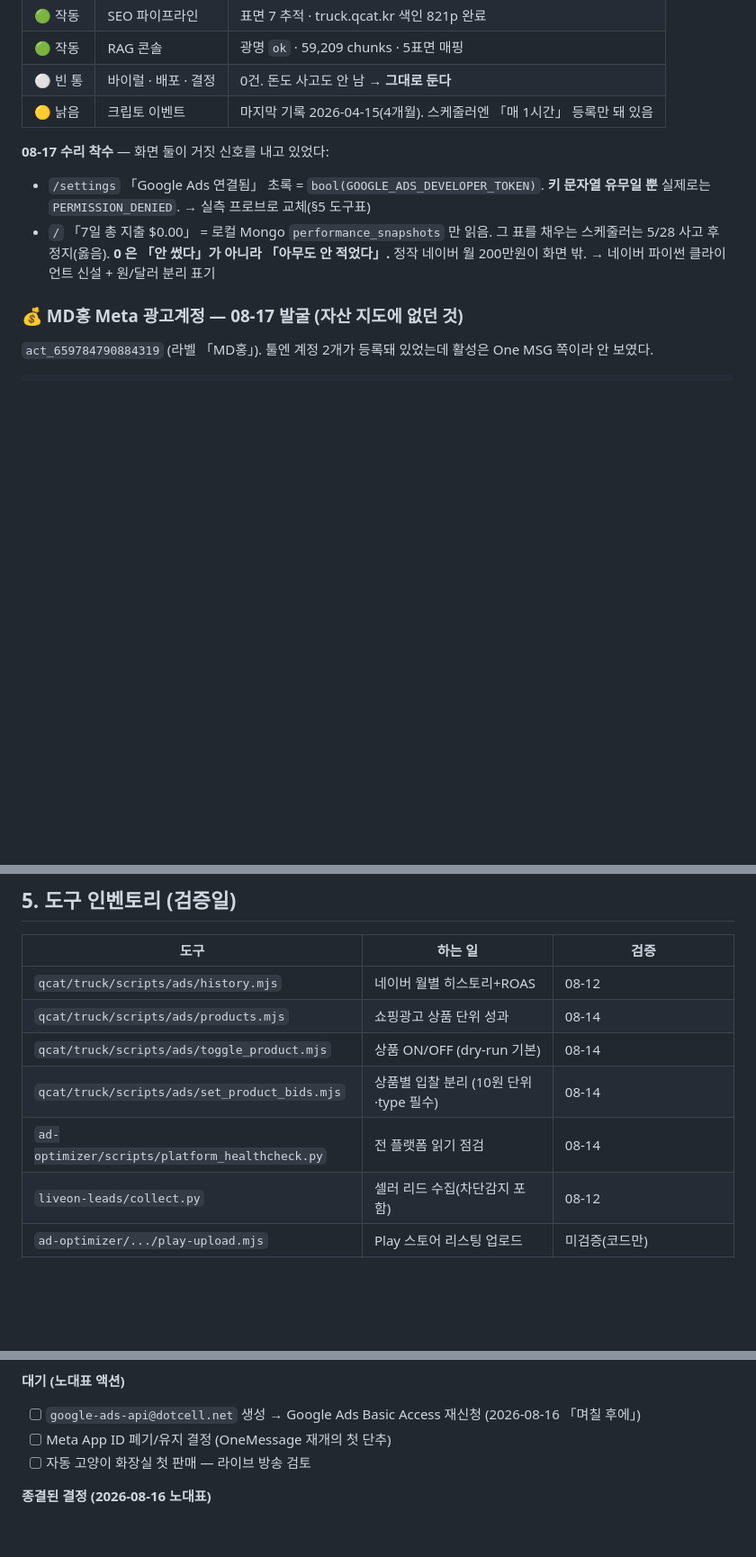
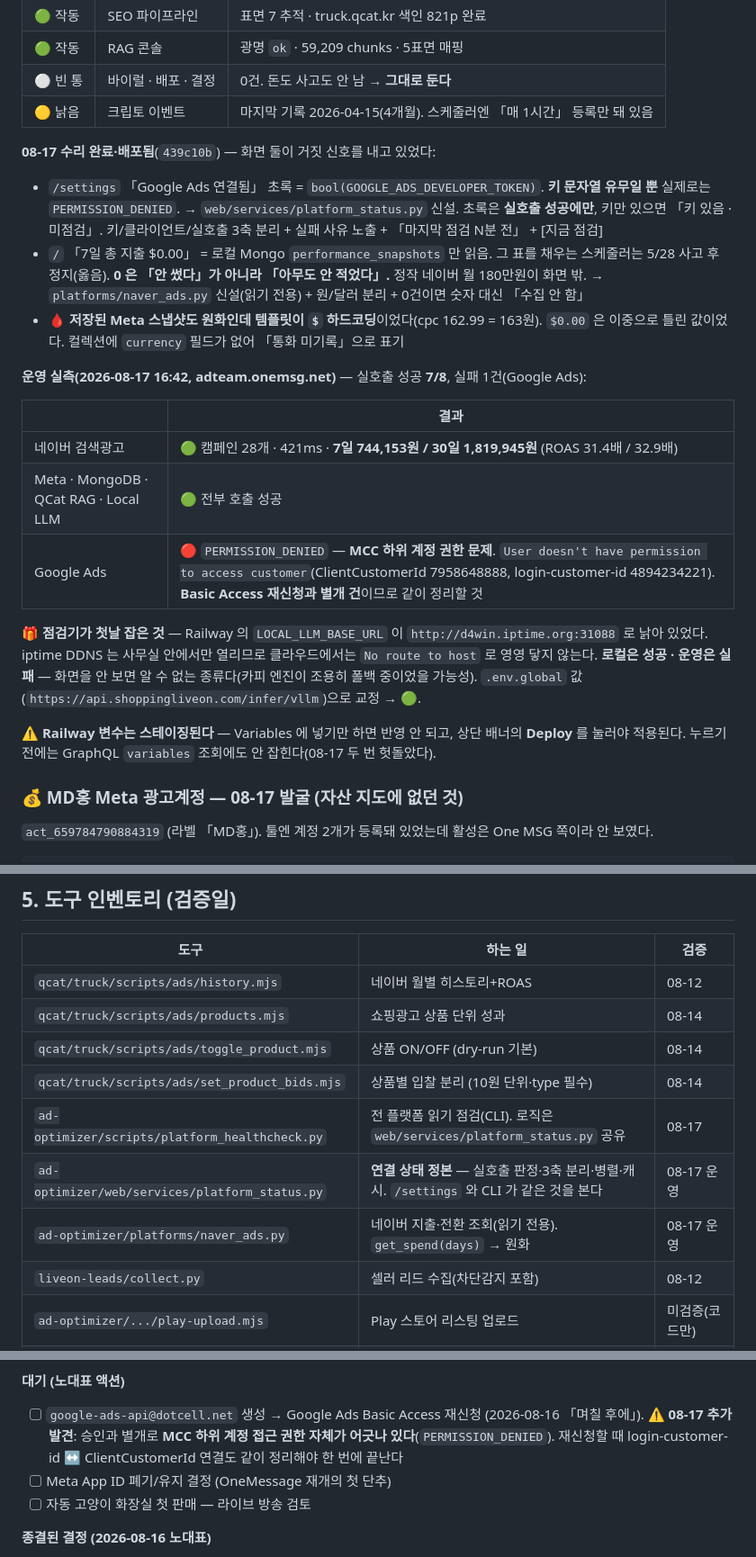
Before and after one commit to mdhong13/ad-optimizer, a Markdown page: MARKETING.md, 3 parts joined by grey strips. Shown at 90% size. GitHub-like rendering; blank space fills up the shorter version.

Commit message:
docs(marketing): 08-17 운영 검증 결과 반영 — 네이버 연결 완료·낡은 env 1건 교정
adteam.onemsg.net 실측(16:42): 실호출 성공 7/8, 실패 1건.
네이버 7일 744,153원 / 30일 1,819,945원 이 통합 대시보드에 뜬다.

점검기가 첫날 하나 잡았다 — Railway 의 LOCAL_LLM_BASE_URL 이 사무실 전용
iptime DDNS 로 낡아 있어 클라우드에서 No route to host 였다. 로컬은 성공,
운영은 실패라 화면을 안 보면 알 수 없는 종류다. .env.global 값으로 교정.

Google Ads 는 승인 문제가 아니라 MCC 하위 계정 권한 문제로 확인 —
Basic Access 재신청 때 계정 연결도 같이 정리하도록 백로그에 명시.

⚠️ Railway 변수는 스테이징된다. Deploy 를 눌러야 적용되고, 누르기 전엔
GraphQL 조회에도 안 잡힌다(08-17 두 번 헛돌았다).

Co-Authored-By: Claude Opus 5 (1M context) <noreply@anthropic.com>

```diff
--- a/MARKETING.md
+++ b/MARKETING.md
@@ -46,9 +46,22 @@
 | ⚪ 빈 통 | 바이럴 · 배포 · 결정 | 0건. 돈도 사고도 안 남 → **그대로 둔다** |
 | 🟡 낡음 | 크립토 이벤트 | 마지막 기록 2026-04-15(4개월). 스케줄러엔 「매 1시간」 등록만 돼 있음 |
 
-**08-17 수리 착수** — 화면 둘이 거짓 신호를 내고 있었다:
-- `/settings` 「Google Ads 연결됨」 초록 = `bool(GOOGLE_ADS_DEVELOPER_TOKEN)`. **키 문자열 유무일 뿐** 실제로는 `PERMISSION_DENIED`. → 실측 프로브로 교체(§5 도구표)
-- `/` 「7일 총 지출 $0.00」 = 로컬 Mongo `performance_snapshots` 만 읽음. 그 표를 채우는 스케줄러는 5/28 사고 후 정지(옳음). **0 은 「안 썼다」가 아니라 「아무도 안 적었다」.** 정작 네이버 월 200만원이 화면 밖. → 네이버 파이썬 클라이언트 신설 + 원/달러 분리 표기
+**08-17 수리 완료·배포됨**(`439c10b`) — 화면 둘이 거짓 신호를 내고 있었다:
+- `/settings` 「Google Ads 연결됨」 초록 = `bool(GOOGLE_ADS_DEVELOPER_TOKEN)`. **키 문자열 유무일 뿐** 실제로는 `PERMISSION_DENIED`. → `web/services/platform_status.py` 신설. 초록은 **실호출 성공에만**, 키만 있으면 「키 있음 · 미점검」. 키/클라이언트/실호출 3축 분리 + 실패 사유 노출 + 「마지막 점검 N분 전」 + [지금 점검]
+- `/` 「7일 총 지출 $0.00」 = 로컬 Mongo `performance_snapshots` 만 읽음. 그 표를 채우는 스케줄러는 5/28 사고 후 정지(옳음). **0 은 「안 썼다」가 아니라 「아무도 안 적었다」.** 정작 네이버 월 180만원이 화면 밖. → `platforms/naver_ads.py` 신설(읽기 전용) + 원/달러 분리 + 0건이면 숫자 대신 「수집 안 함」
+- 🩸 **저장된 Meta 스냅샷도 원화인데 템플릿이 `$` 하드코딩**이었다(cpc 162.99 = 163원). `$0.00` 은 이중으로 틀린 값이었다. 컬렉션에 `currency` 필드가 없어 「통화 미기록」으로 표기
+
+**운영 실측(2026-08-17 16:42, adteam.onemsg.net)** — 실호출 성공 **7/8**, 실패 1건(Google Ads):
+
+| | 결과 |
+|---|---|
+| 네이버 검색광고 | 🟢 캠페인 28개 · 421ms · **7일 744,153원 / 30일 1,819,945원** (ROAS 31.4배 / 32.9배) |
+| Meta · MongoDB · QCat RAG · Local LLM | 🟢 전부 호출 성공 |
+| Google Ads | 🔴 `PERMISSION_DENIED` — **MCC 하위 계정 권한 문제**. `User doesn't have permission to access customer`(ClientCustomerId 7958648888, login-customer-id 4894234221). **Basic Access 재신청과 별개 건**이므로 같이 정리할 것 |
+
+**🎁 점검기가 첫날 잡은 것** — Railway 의 `LOCAL_LLM_BASE_URL` 이 `http://d4win.iptime.org:31088` 로 낡아 있었다. iptime DDNS 는 사무실 안에서만 열리므로 클라우드에서는 `No route to host` 로 영영 닿지 않는다. **로컬은 성공 · 운영은 실패** — 화면을 안 보면 알 수 없는 종류다(카피 엔진이 조용히 폴백 중이었을 가능성). `.env.global` 값(`https://api.shoppingliveon.com/infer/vllm`)으로 교정 → 🟢.
+
+⚠️ **Railway 변수는 스테이징된다** — Variables 에 넣기만 하면 반영 안 되고, 상단 배너의 **Deploy** 를 눌러야 적용된다. 누르기 전에는 GraphQL `variables` 조회에도 안 잡힌다(08-17 두 번 헛돌았다).
 
 ### 💰 MD홍 Meta 광고계정 — 08-17 발굴 (자산 지도에 없던 것)
 
@@ -94,7 +107,9 @@
 | `qcat/truck/scripts/ads/products.mjs` | 쇼핑광고 상품 단위 성과 | 08-14 |
 | `qcat/truck/scripts/ads/toggle_product.mjs` | 상품 ON/OFF (dry-run 기본) | 08-14 |
 | `qcat/truck/scripts/ads/set_product_bids.mjs` | 상품별 입찰 분리 (10원 단위·type 필수) | 08-14 |
-| `ad-optimizer/scripts/platform_healthcheck.py` | 전 플랫폼 읽기 점검 | 08-14 |
+| `ad-optimizer/scripts/platform_healthcheck.py` | 전 플랫폼 읽기 점검(CLI). 로직은 `web/services/platform_status.py` 공유 | 08-17 |
+| `ad-optimizer/web/services/platform_status.py` | **연결 상태 정본** — 실호출 판정·3축 분리·병렬·캐시. `/settings` 와 CLI 가 같은 것을 본다 | 08-17 운영 |
+| `ad-optimizer/platforms/naver_ads.py` | 네이버 지출·전환 조회(읽기 전용). `get_spend(days)` → 원화 | 08-17 운영 |
 | `liveon-leads/collect.py` | 셀러 리드 수집(차단감지 포함) | 08-12 |
 | `ad-optimizer/.../play-upload.mjs` | Play 스토어 리스팅 업로드 | 미검증(코드만) |
 | 스킬 8종(ad-copy·ab-test·spend-audit…) | 카피·실험·감사 | 문서 기반 — API 의존부는 위 상태 따름 |
@@ -113,7 +128,9 @@
 - [ ] 숨숨집 — 상품명 수정 확인됨(「퀀텀캣 고양이 숨숨집 터널형」). **여전히 PENDING** → 콘솔에서 「재검토요청」 버튼 눌러야 심사 시작. 입찰 1,300원 대기 중
 
 **대기 (노대표 액션)**
-- [ ] `google-ads-api@dotcell.net` 생성 → Google Ads Basic Access 재신청 (2026-08-16 「며칠 후에」)
+- [ ] `google-ads-api@dotcell.net` 생성 → Google Ads Basic Access 재신청 (2026-08-16 「며칠 후에」).
+      ⚠️ **08-17 추가 발견**: 승인과 별개로 **MCC 하위 계정 접근 권한 자체가 어긋나 있다**(`PERMISSION_DENIED`).
+      재신청할 때 login-customer-id ↔ ClientCustomerId 연결도 같이 정리해야 한 번에 끝난다
 - [ ] Meta App ID 폐기/유지 결정 (OneMessage 재개의 첫 단추)
 - [ ] 자동 고양이 화장실 첫 판매 — 라이브 방송 검토
 
```
Also changed, not shown: other parts of MARKETING.md (+1 -1 lines).
